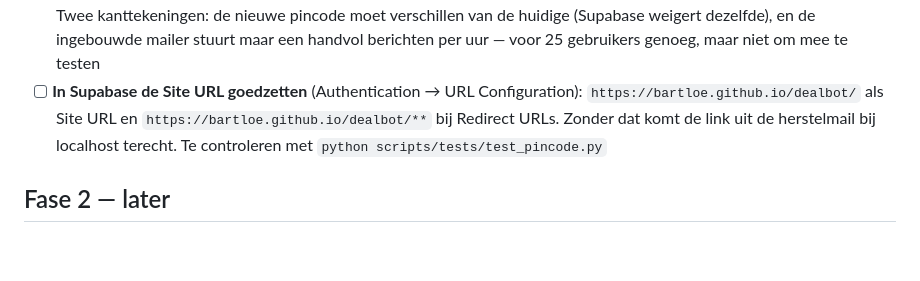
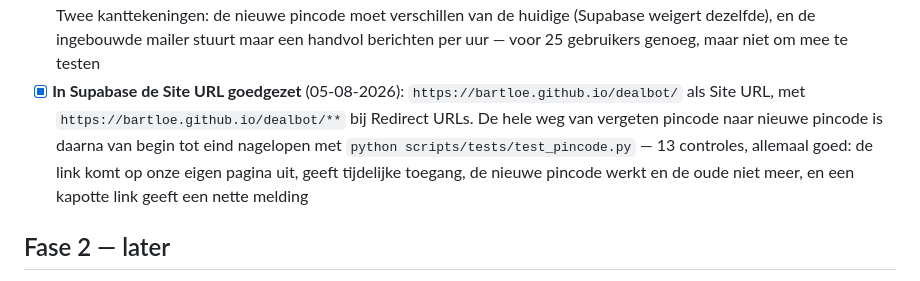
Before and after one commit to Bartloe/dealbot, a Markdown page: TODO.md, the part around the change. Rendered like a GitHub page; blank space fills up the shorter version.

Commit message:
Site URL in Supabase staat goed: de herstelmail komt op onze eigen pagina uit

```diff
--- a/TODO.md
+++ b/TODO.md
@@ -76,10 +76,12 @@ Bijgewerkt: 04-08-2026 11:30
       verschillen van de huidige (Supabase weigert dezelfde), en de ingebouwde mailer
       stuurt maar een handvol berichten per uur — voor 25 gebruikers genoeg, maar niet om
       mee te testen
-- [ ] **In Supabase de Site URL goedzetten** (Authentication → URL Configuration):
-      `https://bartloe.github.io/dealbot/` als Site URL en `https://bartloe.github.io/dealbot/**`
-      bij Redirect URLs. Zonder dat komt de link uit de herstelmail bij localhost terecht.
-      Te controleren met `python scripts/tests/test_pincode.py`
+- [x] **In Supabase de Site URL goedgezet** (05-08-2026): `https://bartloe.github.io/dealbot/`
+      als Site URL, met `https://bartloe.github.io/dealbot/**` bij Redirect URLs. De hele
+      weg van vergeten pincode naar nieuwe pincode is daarna van begin tot eind nagelopen
+      met `python scripts/tests/test_pincode.py` — 13 controles, allemaal goed: de link
+      komt op onze eigen pagina uit, geeft tijdelijke toegang, de nieuwe pincode werkt en
+      de oude niet meer, en een kapotte link geeft een nette melding
 
 ## Fase 2 — later
 
```
